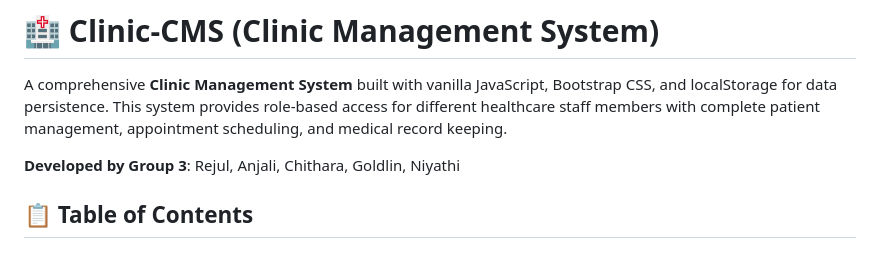
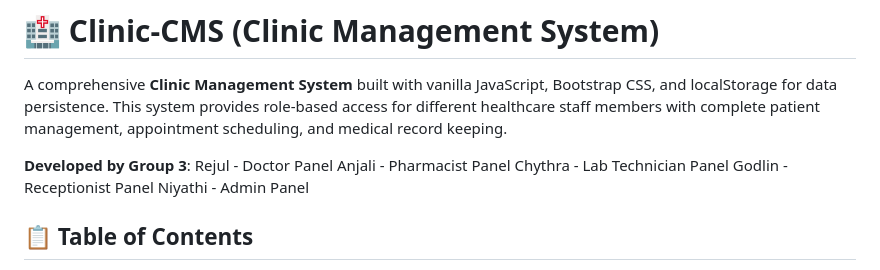
Before and after one commit to rejul/Clinc-CMS, a Markdown page: README.md, the part around the change. GitHub-like rendering.

```diff
--- a/README.md
+++ b/README.md
@@ -2,7 +2,12 @@
 
 A comprehensive **Clinic Management System** built with vanilla JavaScript, Bootstrap CSS, and localStorage for data persistence. This system provides role-based access for different healthcare staff members with complete patient management, appointment scheduling, and medical record keeping.
 
-**Developed by Group 3**: Rejul, Anjali, Chithara, Goldlin, Niyathi
+**Developed by Group 3**:
+Rejul - Doctor Panel
+Anjali - Pharmacist Panel
+Chythra - Lab Technician Panel
+Godlin  - Receptionist Panel
+Niyathi - Admin Panel
 
 ## 📋 Table of Contents
 
```
